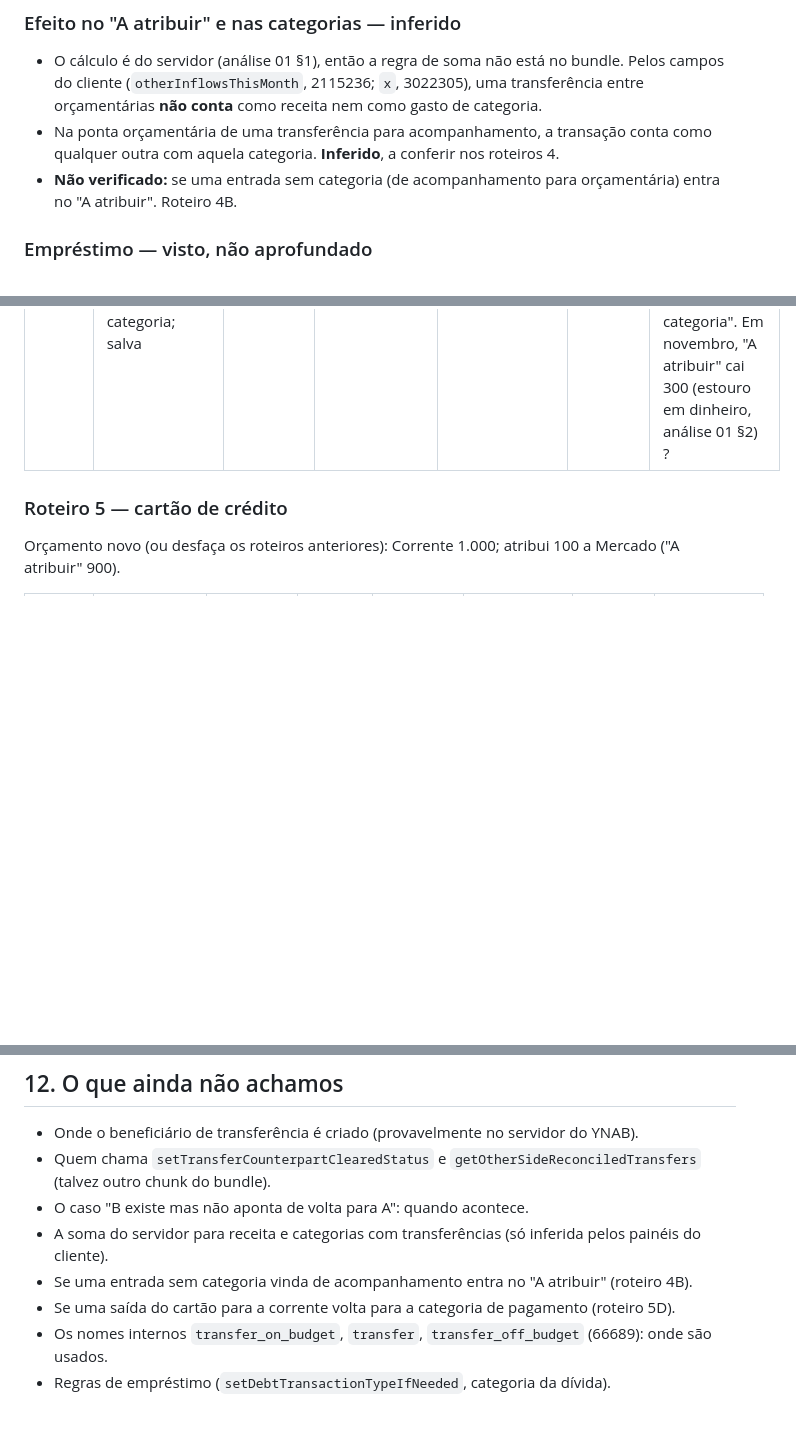
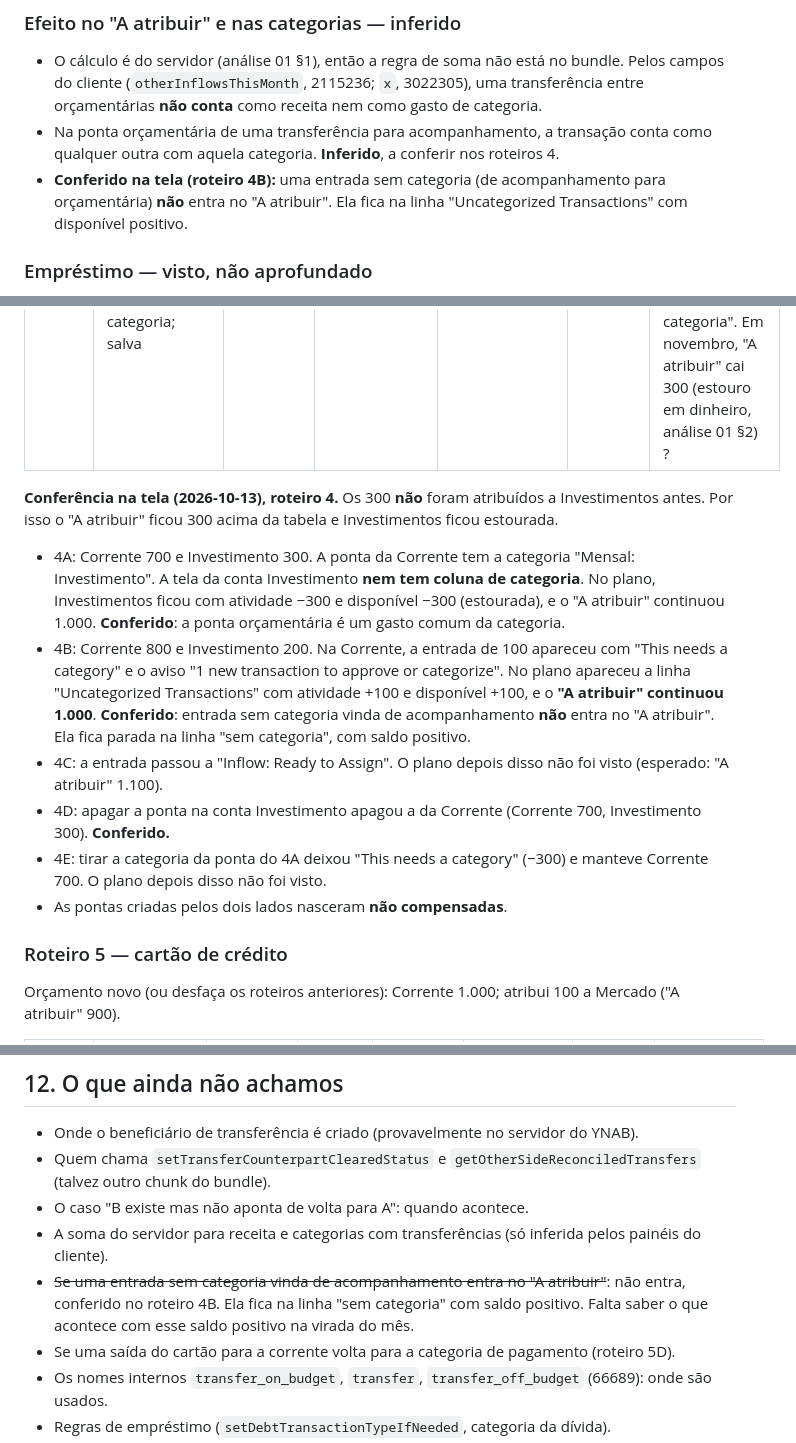
Before and after one commit to hammedgurgel-jpg/tostao, a Markdown page: docs/analise/03-transferencias.md, 3 parts joined by grey strips. GitHub-like rendering; blank space fills up the shorter version.

Commit message:
Transferências: roteiro 4 conferido em parte na tela do YNAB
Co-Authored-By: Claude Opus 5.5 <noreply@anthropic.com>

```diff
--- a/docs/analise/03-transferencias.md
+++ b/docs/analise/03-transferencias.md
@@ -142,7 +142,7 @@ Resumo:
 
 - O cálculo é do servidor (análise 01 §1), então a regra de soma não está no bundle. Pelos campos do cliente (`otherInflowsThisMonth`, 2115236; `x`, 3022305), uma transferência entre orçamentárias **não conta** como receita nem como gasto de categoria.
 - Na ponta orçamentária de uma transferência para acompanhamento, a transação conta como qualquer outra com aquela categoria. **Inferido**, a conferir nos roteiros 4.
-- **Não verificado:** se uma entrada sem categoria (de acompanhamento para orçamentária) entra no "A atribuir". Roteiro 4B.
+- **Conferido na tela (roteiro 4B):** uma entrada sem categoria (de acompanhamento para orçamentária) **não** entra no "A atribuir". Ela fica na linha "Uncategorized Transactions" com disponível positivo.
 
 ### Empréstimo — visto, não aprofundado
 
@@ -326,6 +326,14 @@ Antes: atribui 300 a Investimentos ("A atribuir" 700).
 | 4D | Na conta Investimento, apaga a ponta do 4B | 700 | 300 | 0 | 700 | A entrada da Corrente some junto, e a receita de 100 sai do "A atribuir". |
 | 4E | Na Corrente, abre a ponta do 4A e tenta apagar a categoria; salva | 700 | 300 | 300 ? | 700 | A ponta vira "sem categoria" (−300). Esperado: Investimentos volta a 300 e aparece a linha "sem categoria". Em novembro, "A atribuir" cai 300 (estouro em dinheiro, análise 01 §2) ? |
 
+**Conferência na tela (2026-10-13), roteiro 4.** Os 300 **não** foram atribuídos a Investimentos antes. Por isso o "A atribuir" ficou 300 acima da tabela e Investimentos ficou estourada.
+- 4A: Corrente 700 e Investimento 300. A ponta da Corrente tem a categoria "Mensal: Investimento". A tela da conta Investimento **nem tem coluna de categoria**. No plano, Investimentos ficou com atividade −300 e disponível −300 (estourada), e o "A atribuir" continuou 1.000. **Conferido**: a ponta orçamentária é um gasto comum da categoria.
+- 4B: Corrente 800 e Investimento 200. Na Corrente, a entrada de 100 apareceu com "This needs a category" e o aviso "1 new transaction to approve or categorize". No plano apareceu a linha "Uncategorized Transactions" com atividade +100 e disponível +100, e o **"A atribuir" continuou 1.000**. **Conferido**: entrada sem categoria vinda de acompanhamento **não** entra no "A atribuir". Ela fica parada na linha "sem categoria", com saldo positivo.
+- 4C: a entrada passou a "Inflow: Ready to Assign". O plano depois disso não foi visto (esperado: "A atribuir" 1.100).
+- 4D: apagar a ponta na conta Investimento apagou a da Corrente (Corrente 700, Investimento 300). **Conferido.**
+- 4E: tirar a categoria da ponta do 4A deixou "This needs a category" (−300) e manteve Corrente 700. O plano depois disso não foi visto.
+- As pontas criadas pelos dois lados nasceram **não compensadas**.
+
 ### Roteiro 5 — cartão de crédito
 
 Orçamento novo (ou desfaça os roteiros anteriores): Corrente 1.000; atribui 100 a Mercado ("A atribuir" 900).
@@ -384,7 +392,7 @@ Orçamento do roteiro 3 no início (Corrente 1.000, Poupança 0), 100 atribuído
 - Quem chama `setTransferCounterpartClearedStatus` e `getOtherSideReconciledTransfers` (talvez outro chunk do bundle).
 - O caso "B existe mas não aponta de volta para A": quando acontece.
 - A soma do servidor para receita e categorias com transferências (só inferida pelos painéis do cliente).
-- Se uma entrada sem categoria vinda de acompanhamento entra no "A atribuir" (roteiro 4B).
+- ~~Se uma entrada sem categoria vinda de acompanhamento entra no "A atribuir"~~: não entra, conferido no roteiro 4B. Ela fica na linha "sem categoria" com saldo positivo. Falta saber o que acontece com esse saldo positivo na virada do mês.
 - Se uma saída do cartão para a corrente volta para a categoria de pagamento (roteiro 5D).
 - Os nomes internos `transfer_on_budget`, `transfer`, `transfer_off_budget` (66689): onde são usados.
 - Regras de empréstimo (`setDebtTransactionTypeIfNeeded`, categoria da dívida).
```
